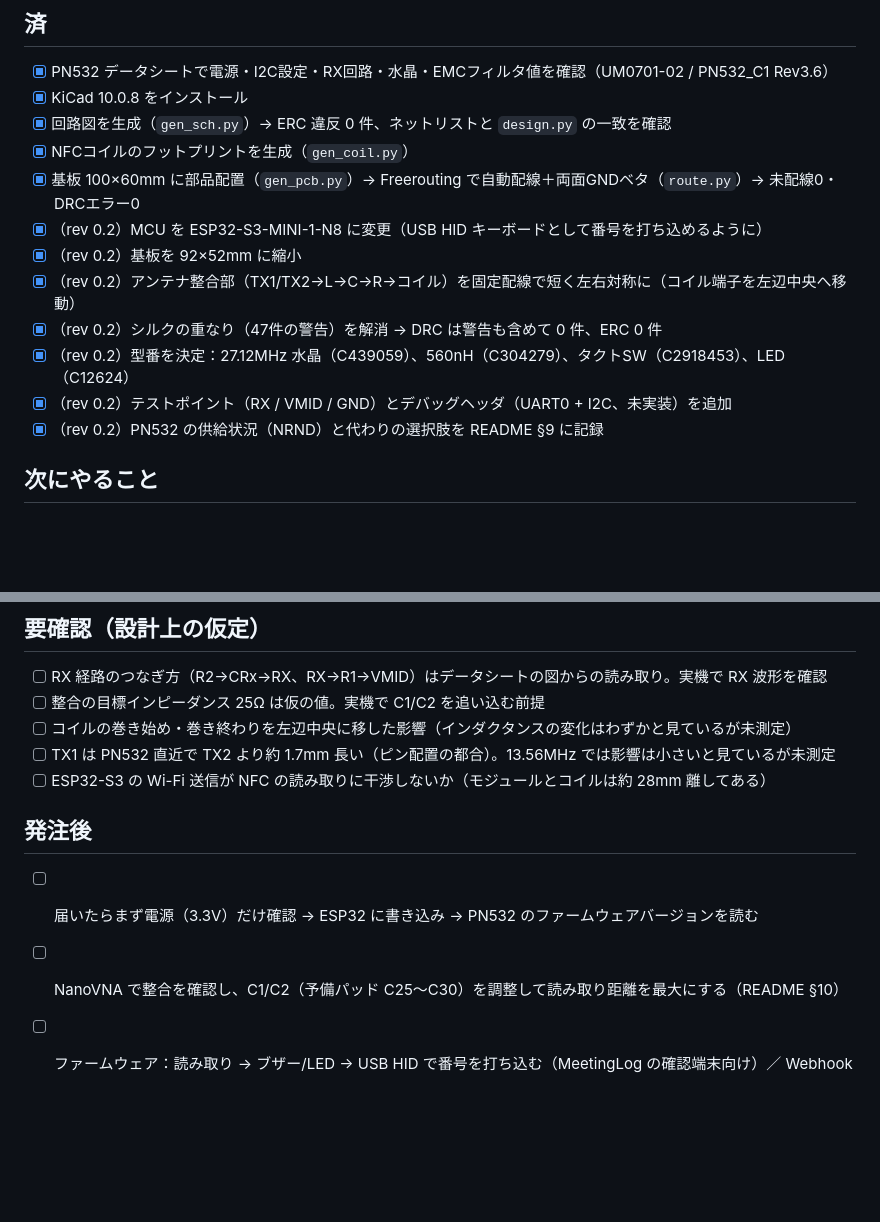
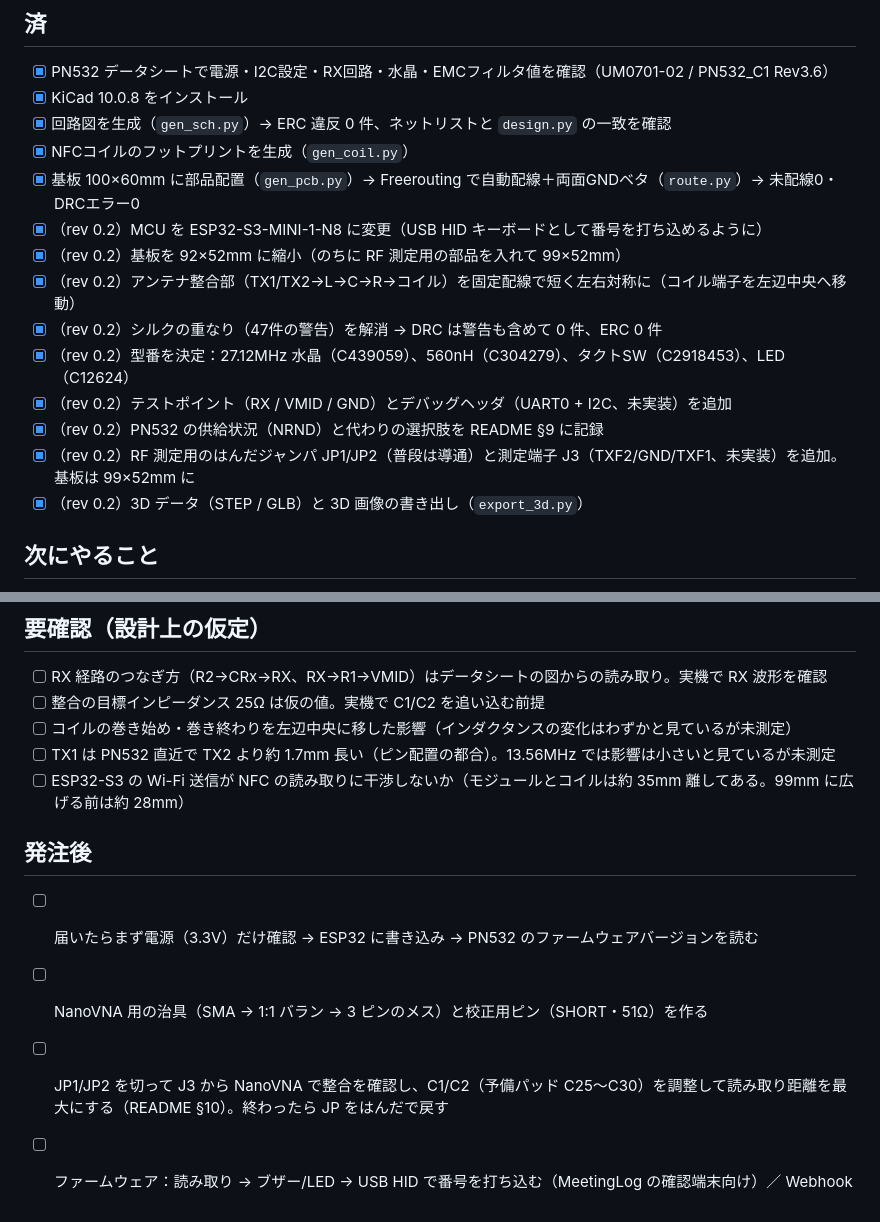
Before and after one commit to kajiyajp/nfcReaderHW-DIY, a Markdown page: TODO.md, 2 parts joined by grey strips. Rendered like a GitHub page; blank space fills up the shorter version.

```diff
--- a/TODO.md
+++ b/TODO.md
@@ -9,12 +9,14 @@
 - [x] NFCコイルのフットプリントを生成（`gen_coil.py`）
 - [x] 基板 100×60mm に部品配置（`gen_pcb.py`）→ Freerouting で自動配線＋両面GNDベタ（`route.py`）→ 未配線0・DRCエラー0
 - [x] （rev 0.2）MCU を ESP32-S3-MINI-1-N8 に変更（USB HID キーボードとして番号を打ち込めるように）
-- [x] （rev 0.2）基板を 92×52mm に縮小
+- [x] （rev 0.2）基板を 92×52mm に縮小（のちに RF 測定用の部品を入れて 99×52mm）
 - [x] （rev 0.2）アンテナ整合部（TX1/TX2→L→C→R→コイル）を固定配線で短く左右対称に（コイル端子を左辺中央へ移動）
 - [x] （rev 0.2）シルクの重なり（47件の警告）を解消 → DRC は警告も含めて 0 件、ERC 0 件
 - [x] （rev 0.2）型番を決定：27.12MHz 水晶（C439059）、560nH（C304279）、タクトSW（C2918453）、LED（C12624）
 - [x] （rev 0.2）テストポイント（RX / VMID / GND）とデバッグヘッダ（UART0 + I2C、未実装）を追加
 - [x] （rev 0.2）PN532 の供給状況（NRND）と代わりの選択肢を README §9 に記録
+- [x] （rev 0.2）RF 測定用のはんだジャンパ JP1/JP2（普段は導通）と測定端子 J3（TXF2/GND/TXF1、未実装）を追加。基板は 99×52mm に
+- [x] （rev 0.2）3D データ（STEP / GLB）と 3D 画像の書き出し（`export_3d.py`）
 
 ## 次にやること
 - [ ] KiCad で回路図と基板を開いて目視確認（特に ESP32-S3-MINI-1 のピン番号と `ESP32-S2-MINI-1` フットプリントの対応をデータシートの図と照合）
@@ -31,9 +33,10 @@
 - [ ] 整合の目標インピーダンス 25Ω は仮の値。実機で C1/C2 を追い込む前提
 - [ ] コイルの巻き始め・巻き終わりを左辺中央に移した影響（インダクタンスの変化はわずかと見ているが未測定）
 - [ ] TX1 は PN532 直近で TX2 より約 1.7mm 長い（ピン配置の都合）。13.56MHz では影響は小さいと見ているが未測定
-- [ ] ESP32-S3 の Wi-Fi 送信が NFC の読み取りに干渉しないか（モジュールとコイルは約 28mm 離してある）
+- [ ] ESP32-S3 の Wi-Fi 送信が NFC の読み取りに干渉しないか（モジュールとコイルは約 35mm 離してある。99mm に広げる前は約 28mm）
 
 ## 発注後
 - [ ] 届いたらまず電源（3.3V）だけ確認 → ESP32 に書き込み → PN532 のファームウェアバージョンを読む
-- [ ] NanoVNA で整合を確認し、C1/C2（予備パッド C25〜C30）を調整して読み取り距離を最大にする（README §10）
+- [ ] NanoVNA 用の治具（SMA → 1:1 バラン → 3 ピンのメス）と校正用ピン（SHORT・51Ω）を作る
+- [ ] JP1/JP2 を切って J3 から NanoVNA で整合を確認し、C1/C2（予備パッド C25〜C30）を調整して読み取り距離を最大にする（README §10）。終わったら JP をはんだで戻す
 - [ ] ファームウェア：読み取り → ブザー/LED → USB HID で番号を打ち込む（MeetingLog の確認端末向け）／ Webhook
```
Also changed, not shown: README.md (+15 -8 lines), glossary.md (+2 -0 lines), layout_bottom.png, layout_top.png, routes.png, 11 other files.
